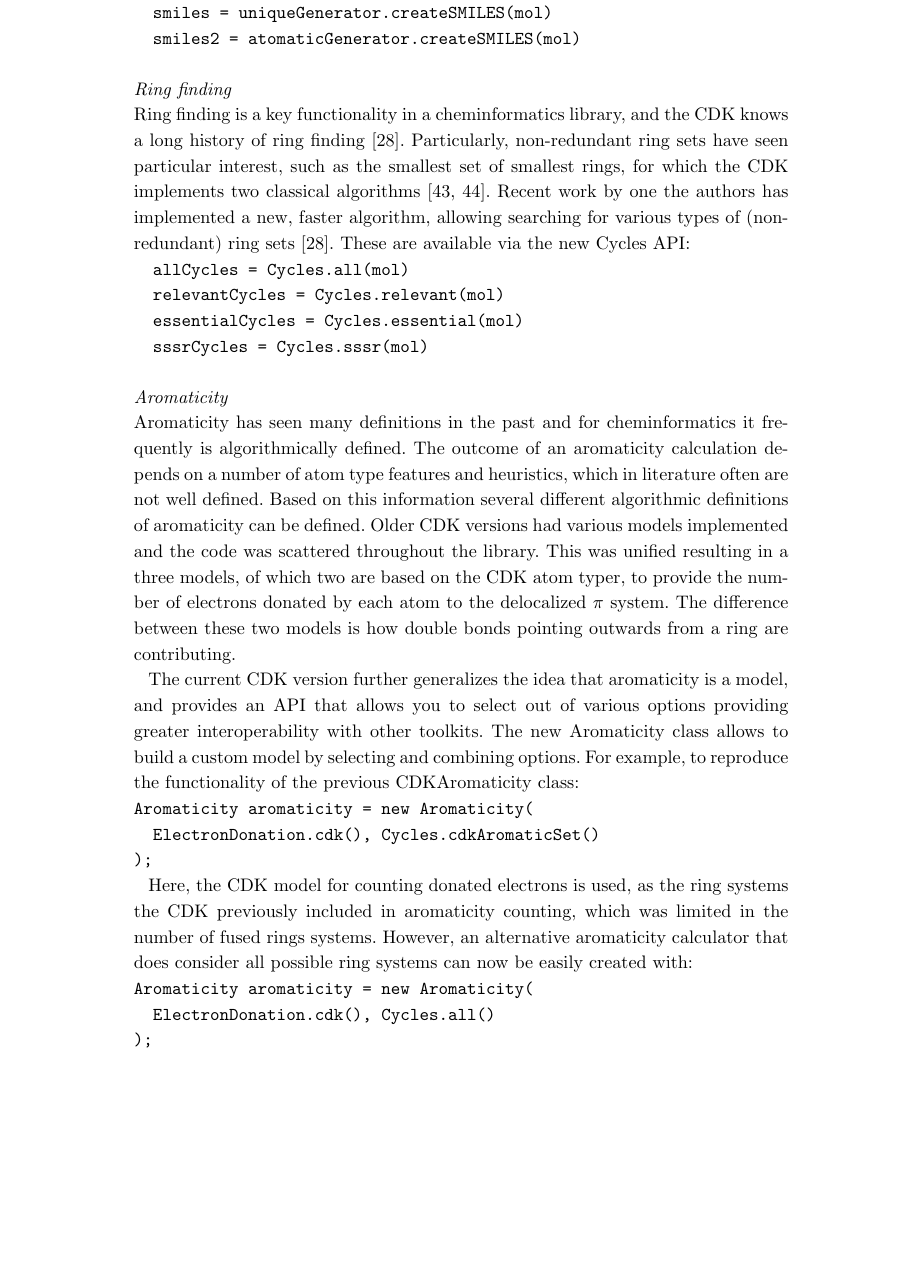
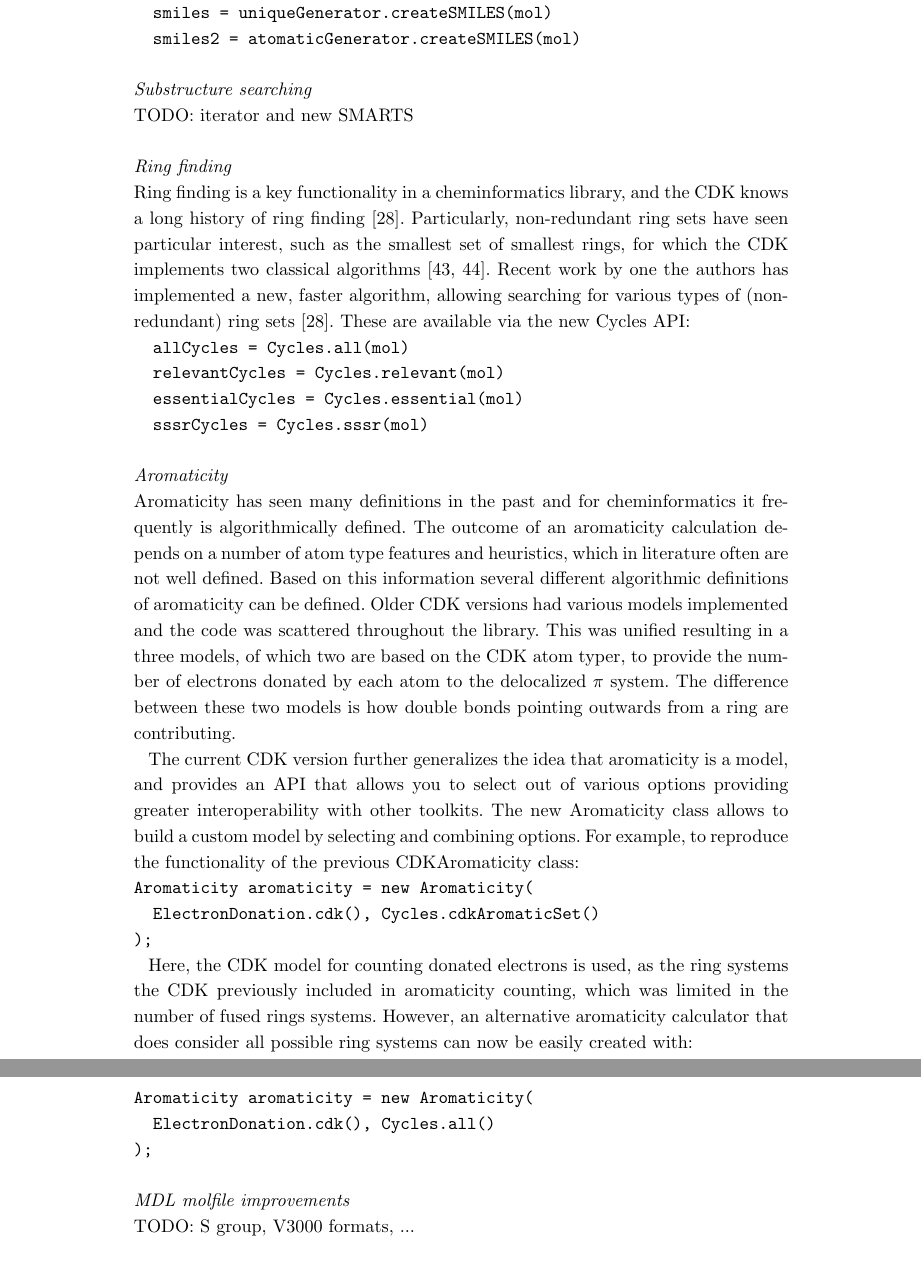
Before and after one commit to cdk/cdk-paper-3, a LaTeX document (article.tex): part of page 6 of 15 before the commit and two parts of pages 6 and 7 of 15 after it, the two joined at a grey line, cut so that both start at the same text, the shorter picture padded with empty space. Compiled offline with pdfLaTeX.

Commit message:
Two more sections to be added, based on content from John

```diff
--- a/article.tex
+++ b/article.tex
@@ -477,7 +477,9 @@ C8H7NO 133.052763844
   smiles2 = atomaticGenerator.createSMILES(mol)
 \end{verbatim}
 
-  % \subsubsection*{SMARTS parser}
+  \subsubsection*{Substructure searching}
+
+  TODO: iterator and new SMARTS
 
   \subsubsection*{Ring finding}
 
@@ -532,6 +534,10 @@ Aromaticity aromaticity = new Aromaticity(
   ElectronDonation.cdk(), Cycles.all()
 );
 \end{verbatim}
+
+  \subsubsection*{MDL molfile improvements}
+
+  TODO: S group, V3000 formats, ...
 
   \subsubsection*{New Builders}
 
```
